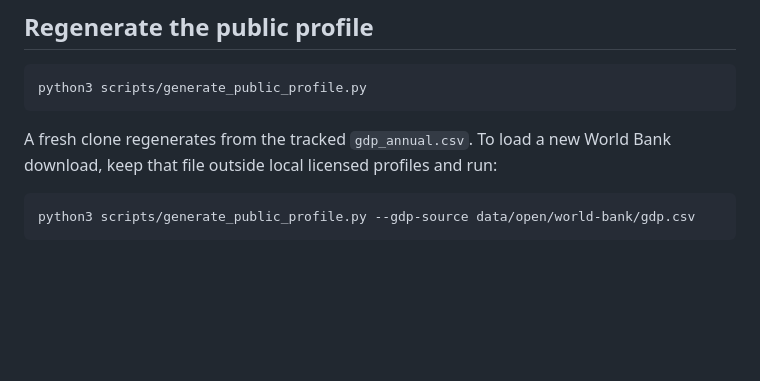
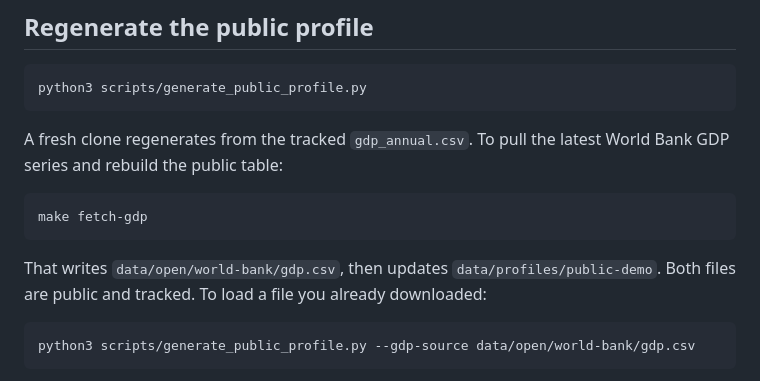
Before and after one commit to freechie/global-economic-impact-analysis, a Markdown page: data/README.md, the part around the change. Drawn GitHub-style; blank space fills up the shorter version.

````diff
--- a/data/README.md
+++ b/data/README.md
@@ -34,7 +34,13 @@ The tracked `public-demo` profile uses these classifications:
 python3 scripts/generate_public_profile.py
 ```
 
-A fresh clone regenerates from the tracked `gdp_annual.csv`. To load a new World Bank download, keep that file outside local licensed profiles and run:
+A fresh clone regenerates from the tracked `gdp_annual.csv`. To pull the latest World Bank GDP series and rebuild the public table:
+
+```bash
+make fetch-gdp
+```
+
+That writes `data/open/world-bank/gdp.csv`, then updates `data/profiles/public-demo`. Both files are public and tracked. To load a file you already downloaded:
 
 ```bash
 python3 scripts/generate_public_profile.py --gdp-source data/open/world-bank/gdp.csv
````
Also changed, not shown: README.md (+36 -6 lines), docs/previews/gdp-arima-backtest.png, docs/previews/gdp-arima-projection.png (added), docs/previews/selected-gdp-trajectories.png, docs/previews/world-gdp-trend.png, 12 other files.
